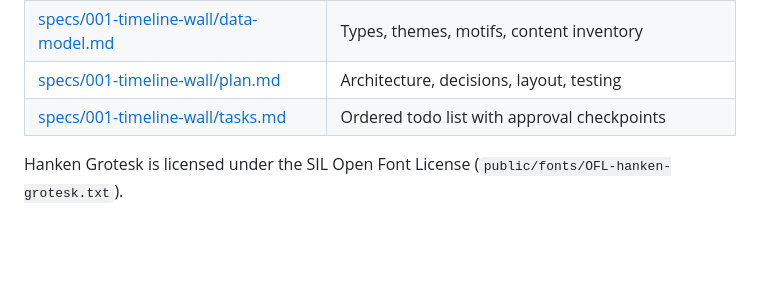
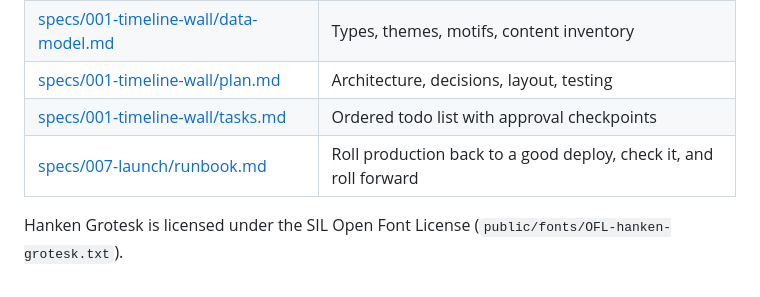
Before and after one commit to ericthayer/ethayer-design-timeline, a Markdown page: README.md, the part around the change. Rendered like a GitHub page; blank space fills up the shorter version.

Commit message:
docs(007): production rollback runbook (T611) (#24)
Co-authored-by: Claude Opus 5.5 <noreply@anthropic.com>

```diff
--- a/README.md
+++ b/README.md
@@ -49,5 +49,6 @@ The preview images (`public/og/*.png`, 1200 × 630) are rendered locally by `npm
 | [specs/001-timeline-wall/data-model.md](specs/001-timeline-wall/data-model.md) | Types, themes, motifs, content inventory |
 | [specs/001-timeline-wall/plan.md](specs/001-timeline-wall/plan.md) | Architecture, decisions, layout, testing |
 | [specs/001-timeline-wall/tasks.md](specs/001-timeline-wall/tasks.md) | Ordered todo list with approval checkpoints |
+| [specs/007-launch/runbook.md](specs/007-launch/runbook.md) | Roll production back to a good deploy, check it, and roll forward |
 
 Hanken Grotesk is licensed under the SIL Open Font License (`public/fonts/OFL-hanken-grotesk.txt`).
```
Also changed, not shown: specs/007-launch/runbook.md (added, +123 -0 lines), specs/007-launch/tasks.md (+2 -1 lines).
